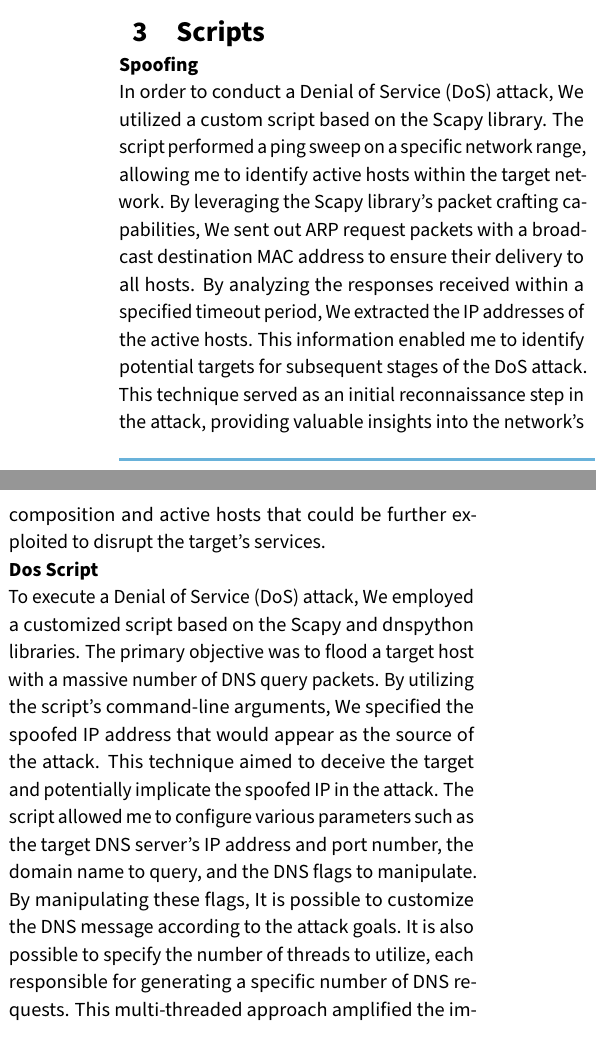
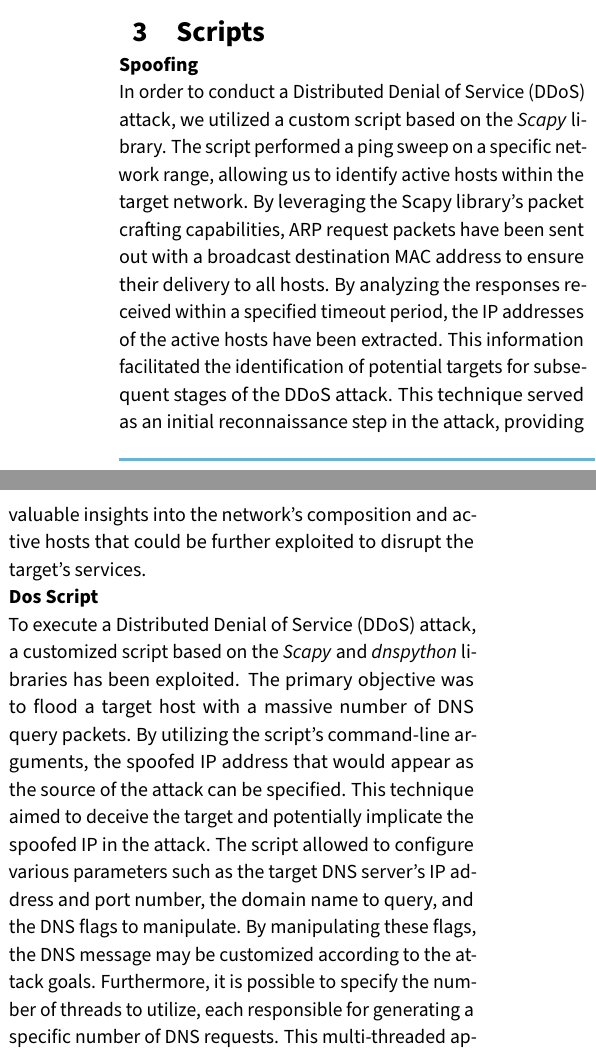
Before and after one commit to AndreaAlberti07/DNS-Reflection-and-Amplification-Attack, a LaTeX document (Report/Report.tex, which reads Report/Sections/Scripts.tex): two parts of the columns of page 3 of 10, joined at a grey line, cut so that both start at the same text. Compiled offline with pdfLaTeX.

Commit message:
Update Scripts.tex

```diff
--- a/Report/Sections/Scripts.tex
+++ b/Report/Sections/Scripts.tex
@@ -1,7 +1,20 @@
 \section{Scripts}
 \\
 \textbf{Spoofing}\\
-In order to conduct a Denial of Service (DoS) attack, We utilized a custom script based on the Scapy library. The script performed a ping sweep on a specific network range, allowing me to identify active hosts within the target network. By leveraging the Scapy library's packet crafting capabilities, We sent out ARP request packets with a broadcast destination MAC address to ensure their delivery to all hosts. By analyzing the responses received within a specified timeout period, We extracted the IP addresses of the active hosts. This information enabled me to identify potential targets for subsequent stages of the DoS attack. This technique served as an initial reconnaissance step in the attack, providing valuable insights into the network's composition and active hosts that could be further exploited to disrupt the target's services.
+In order to conduct a Distributed Denial of Service (DDoS) attack, we utilized a custom script based on the \textit{Scapy} library. The script performed a ping sweep on a
+specific network range, allowing us to identify active hosts within the target network. By leveraging the Scapy library's packet crafting capabilities,
+ARP request packets have been sent out with a broadcast destination MAC address to ensure their delivery to all hosts. By analyzing the responses received
+within a specified timeout period, the IP addresses of the active hosts have been extracted. This information facilitated the identification of potential targets for
+subsequent stages of the DDoS attack. This technique served as an initial reconnaissance step in the attack, providing valuable insights into the
+network's composition and active hosts that could be further exploited to disrupt the target's services.
 \\
 \textbf{Dos Script}\\
-To execute a Denial of Service (DoS) attack, We employed a customized script based on the Scapy and dnspython libraries. The primary objective was to flood a target host with a massive number of DNS query packets. By utilizing the script's command-line arguments, We specified the spoofed IP address that would appear as the source of the attack. This technique aimed to deceive the target and potentially implicate the spoofed IP in the attack. The script allowed me to configure various parameters such as the target DNS server's IP address and port number, the domain name to query, and the DNS flags to manipulate. By manipulating these flags, It is possible to customize the DNS message according to the attack goals. It is also possible to specify the number of threads to utilize, each responsible for generating a specific number of DNS requests. This multi-threaded approach amplified the impact of the attack by concurrently inundating the target with a high volume of DNS queries. The cumulative effect was an overwhelming amount of traffic directed towards the specified spoofed IP, resulting in a disruption of its normal operations and potential denial of service.
+To execute a Distributed Denial of Service (DDoS) attack, a customized script based on the \textit{Scapy} and \textit{dnspython}
+libraries has been exploited. The primary objective
+was to flood a target host with a massive number of DNS query packets. By utilizing the script's command-line arguments, the spoofed
+IP address that would appear as the source of the attack can be specified. This technique aimed to deceive the target and potentially implicate the spoofed IP in
+the attack. The script allowed to configure various parameters such as the target DNS server's IP address and port number, the domain name to
+query, and the DNS flags to manipulate. By manipulating these flags, the DNS message may be customized according to the attack goals. Furthermore,
+it is possible to specify the number of threads to utilize, each responsible for generating a specific number of DNS requests. This multi-threaded approach
+amplified the impact of the attack by concurrently inundating the target with a high volume of DNS queries. The cumulative effect was an overwhelming
+amount of traffic directed towards the specified spoofed IP, resulting in a disruption of its normal operations and potential denial of service.
```
